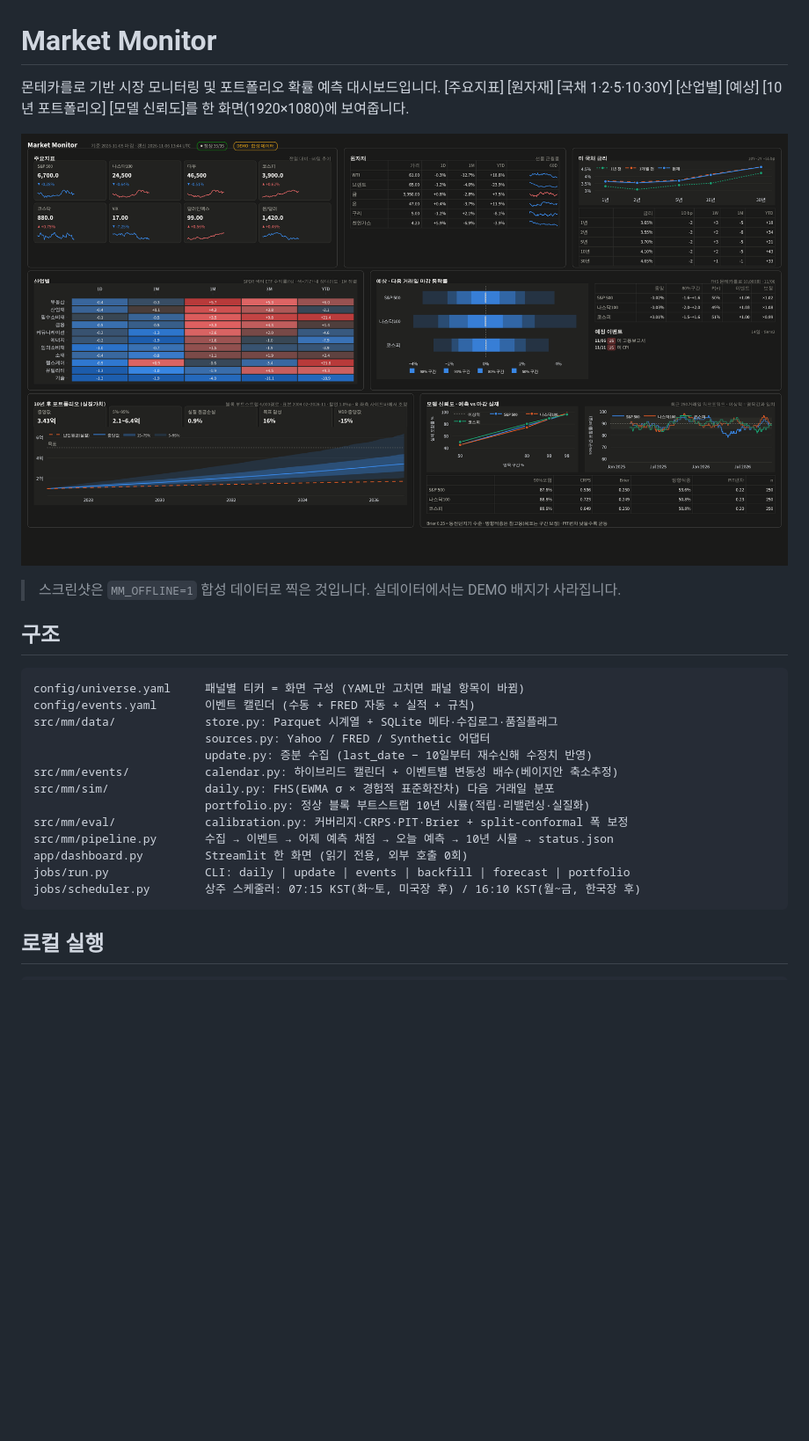
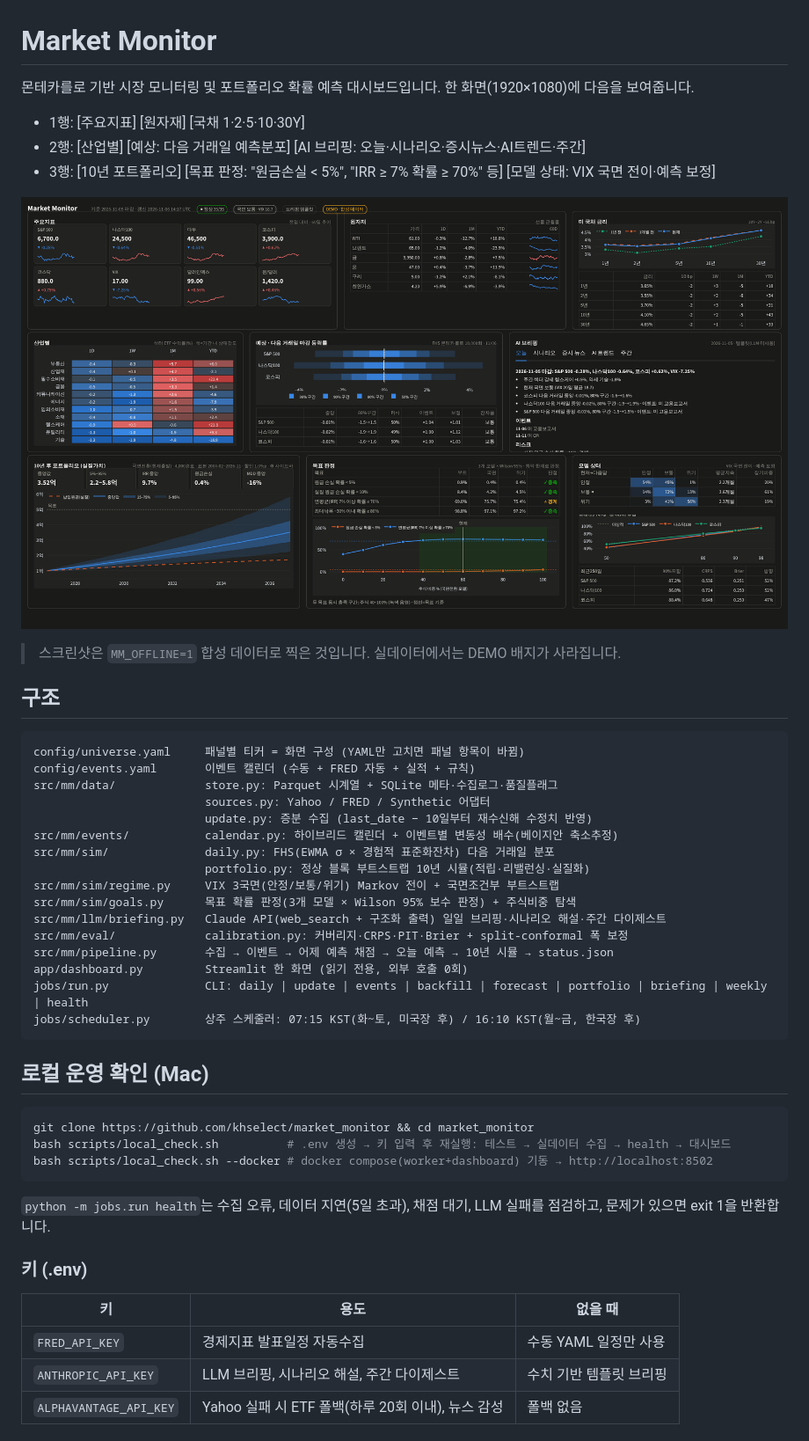
Before and after one commit to khselect/market_monitor, a Markdown page: README.md, the part around one of its changes. Shown at 88% size. Drawn GitHub-style; pictures changed too: docs/dashboard_layout.png; blank space fills up the shorter version.

````diff
--- a/README.md
+++ b/README.md
@@ -1,7 +1,10 @@
 # Market Monitor
 
-몬테카를로 기반 시장 모니터링 및 포트폴리오 확률 예측 대시보드입니다.
-[주요지표] [원자재] [국채 1·2·5·10·30Y] [산업별] [예상] [10년 포트폴리오] [모델 신뢰도]를 한 화면(1920×1080)에 보여줍니다.
+몬테카를로 기반 시장 모니터링 및 포트폴리오 확률 예측 대시보드입니다. 한 화면(1920×1080)에 다음을 보여줍니다.
+
+- 1행: [주요지표] [원자재] [국채 1·2·5·10·30Y]
+- 2행: [산업별] [예상: 다음 거래일 예측분포] [AI 브리핑: 오늘·시나리오·증시뉴스·AI트렌드·주간]
+- 3행: [10년 포트폴리오] [목표 판정: "원금손실 < 5%", "IRR ≥ 7% 확률 ≥ 70%" 등] [모델 상태: VIX 국면 전이·예측 보정]
 
 ![layout](docs/dashboard_layout.png)
 > 스크린샷은 `MM_OFFLINE=1` 합성 데이터로 찍은 것입니다. 실데이터에서는 DEMO 배지가 사라집니다.
@@ -17,11 +20,30 @@ src/mm/data/             store.py: Parquet 시계열 + SQLite 메타·수집로
 src/mm/events/           calendar.py: 하이브리드 캘린더 + 이벤트별 변동성 배수(베이지안 축소추정)
 src/mm/sim/              daily.py: FHS(EWMA σ × 경험적 표준화잔차) 다음 거래일 분포
                          portfolio.py: 정상 블록 부트스트랩 10년 시뮬(적립·리밸런싱·실질화)
+src/mm/sim/regime.py     VIX 3국면(안정/보통/위기) Markov 전이 + 국면조건부 부트스트랩
+src/mm/sim/goals.py      목표 확률 판정(3개 모델 × Wilson 95% 보수 판정) + 주식비중 탐색
+src/mm/llm/briefing.py   Claude API(web_search + 구조화 출력) 일일 브리핑·시나리오 해설·주간 다이제스트
 src/mm/eval/             calibration.py: 커버리지·CRPS·PIT·Brier + split-conformal 폭 보정
 src/mm/pipeline.py       수집 → 이벤트 → 어제 예측 채점 → 오늘 예측 → 10년 시뮬 → status.json
 app/dashboard.py         Streamlit 한 화면 (읽기 전용, 외부 호출 0회)
-jobs/run.py              CLI: daily | update | events | backfill | forecast | portfolio
+jobs/run.py              CLI: daily | update | events | backfill | forecast | portfolio | briefing | weekly | health
 jobs/scheduler.py        상주 스케줄러: 07:15 KST(화~토, 미국장 후) / 16:10 KST(월~금, 한국장 후)
 ```
 
-## 로컬 실행
+## 로컬 운영 확인 (Mac)
+
+```bash
+git clone https://github.com/khselect/market_monitor && cd market_monitor
+bash scripts/local_check.sh          # .env 생성 → 키 입력 후 재실행: 테스트 → 실데이터 수집 → health → 대시보드
+bash scripts/local_check.sh --docker # docker compose(worker+dashboard) 기동 → http://localhost:8502
+```
+
+`python -m jobs.run health`는 수집 오류, 데이터 지연(5일 초과), 채점 대기, LLM 실패를 점검하고, 문제가 있으면 exit 1을 반환합니다.
+
+### 키 (.env)
+| 키 | 용도 | 없을 때 |
+|---|---|---|
+| `FRED_API_KEY` | 경제지표 발표일정 자동수집 | 수동 YAML 일정만 사용 |
+| `ANTHROPIC_API_KEY` | LLM 브리핑, 시나리오 해설, 주간 다이제스트 | 수치 기반 템플릿 브리핑 |
+| `ALPHAVANTAGE_API_KEY` | Yahoo 실패 시 ETF 폴백(하루 20회 이내), 뉴스 감성 | 폴백 없음 |
+
````
Also changed, not shown: other parts of README.md (+11 -0 lines), 18 other files.
